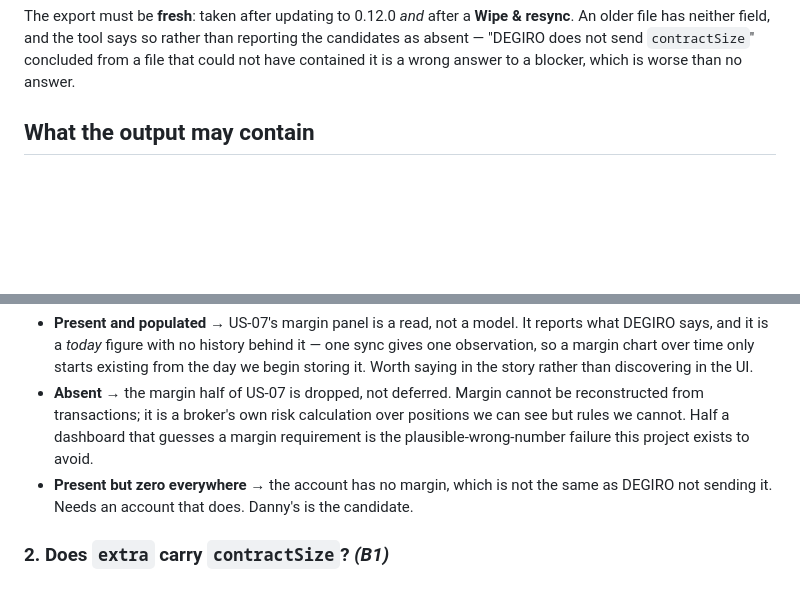
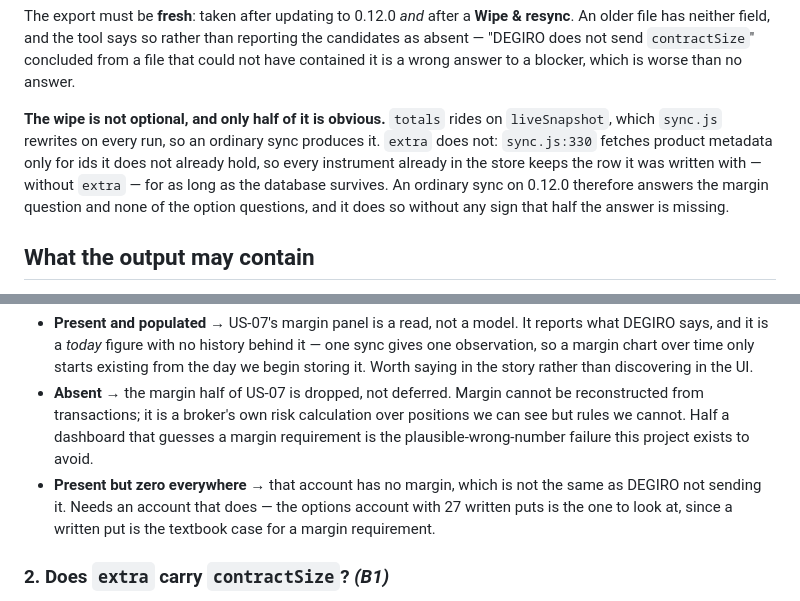
Before and after one commit to SirSquirell/Claudiclaude, a Markdown page: docs/SPIKE-FIELDS.md, 2 parts joined by grey strips. Rendered like a GitHub page; blank space fills up the shorter version.

Commit message:
docs: why the wipe is not optional, and a rule 7 slip in my own spike note
Two corrections to SPIKE-FIELDS.md.

sync.js:330 fetches product metadata only for ids it does not already hold, so
an instrument already in the store keeps the row it was written with. `totals`
rides on liveSnapshot and is rewritten every sync; `extra` is not written at all
until a product is fetched again. So an ordinary sync on 0.12.0 answers the
margin question, answers none of the option questions, and gives no sign that
half the answer is missing. Worth stating outright, because "I synced, here is
the export" is the obvious thing to do and it silently produces a wrong no.

And the note named a tester next to the account being described. That is exactly
what CLAUDE.md rule 7 says not to do, in a file arguing for rule 7. The account
is identified by what it holds instead, which is the part that matters anyway.

Co-Authored-By: Claude Opus 5 <noreply@anthropic.com>
Claude-Session: https://claude.ai/code/session_01LbJFnRkQu4R7NhGnU4gUDQ

```diff
--- a/docs/SPIKE-FIELDS.md
+++ b/docs/SPIKE-FIELDS.md
@@ -17,6 +17,13 @@ The export must be **fresh**: taken after updating to 0.12.0 *and* after a **Wip
 older file has neither field, and the tool says so rather than reporting the candidates as absent —
 "DEGIRO does not send `contractSize`" concluded from a file that could not have contained it is a
 wrong answer to a blocker, which is worse than no answer.
+
+**The wipe is not optional, and only half of it is obvious.** `totals` rides on `liveSnapshot`,
+which `sync.js` rewrites on every run, so an ordinary sync produces it. `extra` does not:
+`sync.js:330` fetches product metadata only for ids it does not already hold, so every instrument
+already in the store keeps the row it was written with — without `extra` — for as long as the
+database survives. An ordinary sync on 0.12.0 therefore answers the margin question and none of the
+option questions, and it does so without any sign that half the answer is missing.
 
 ## What the output may contain
 
@@ -50,8 +57,9 @@ Candidates: `reportMargin`, `reportOverallMargin`, `freeSpaceNew`, `reportDefici
   from transactions; it is a broker's own risk calculation over positions we can see but rules we
   cannot. Half a dashboard that guesses a margin requirement is the plausible-wrong-number failure
   this project exists to avoid.
-- **Present but zero everywhere** → the account has no margin, which is not the same as DEGIRO not
-  sending it. Needs an account that does. Danny's is the candidate.
+- **Present but zero everywhere** → that account has no margin, which is not the same as DEGIRO not
+  sending it. Needs an account that does — the options account with 27 written puts is the one to
+  look at, since a written put is the textbook case for a margin requirement.
 
 ### 2. Does `extra` carry `contractSize`? *(B1)*
 
```
